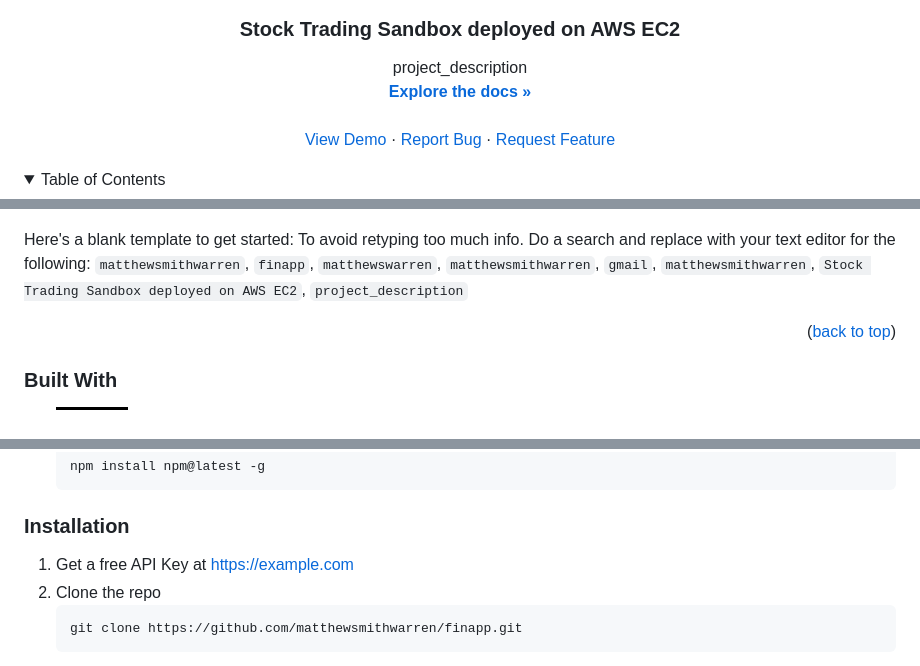
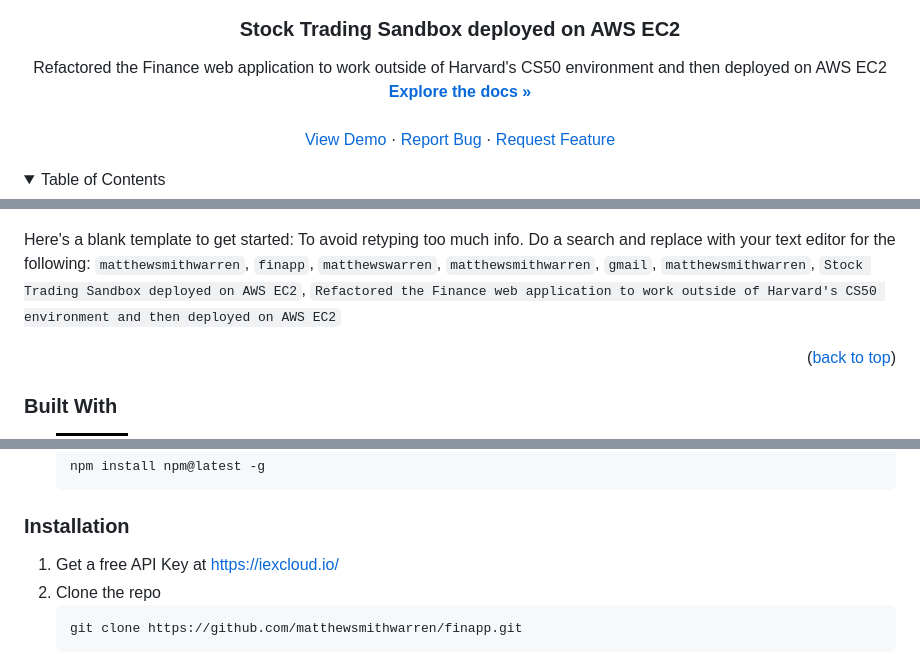
Before and after one commit to matthewsmithwarren/finapp, a Markdown page: README.md, 3 parts joined by grey strips. Drawn GitHub-style; folded sections open; badges without logos.

Commit message:
update project_description within README.md

````diff
--- a/README.md
+++ b/README.md
@@ -37,7 +37,7 @@
 <h3 align="center">Stock Trading Sandbox deployed on AWS EC2</h3>
 
   <p align="center">
-    project_description
+    Refactored the Finance web application to work outside of Harvard's CS50 environment and then deployed on AWS EC2
     <br />
     <a href="https://github.com/matthewsmithwarren/finapp"><strong>Explore the docs »</strong></a>
     <br />
@@ -85,7 +85,7 @@
 
 [![Product Name Screen Shot][product-screenshot]](https://example.com)
 
-Here's a blank template to get started: To avoid retyping too much info. Do a search and replace with your text editor for the following: `matthewsmithwarren`, `finapp`, `matthewswarren`, `matthewsmithwarren`, `gmail`, `matthewsmithwarren`, `Stock Trading Sandbox deployed on AWS EC2`, `project_description`
+Here's a blank template to get started: To avoid retyping too much info. Do a search and replace with your text editor for the following: `matthewsmithwarren`, `finapp`, `matthewswarren`, `matthewsmithwarren`, `gmail`, `matthewsmithwarren`, `Stock Trading Sandbox deployed on AWS EC2`, `Refactored the Finance web application to work outside of Harvard's CS50 environment and then deployed on AWS EC2`
 
 <p align="right">(<a href="#readme-top">back to top</a>)</p>
 
@@ -122,7 +122,7 @@ This is an example of how to list things you need to use the software and how to
 
 ### Installation
 
-1. Get a free API Key at [https://example.com](https://example.com)
+1. Get a free API Key at [https://iexcloud.io/](https://iexcloud.io/)
 2. Clone the repo
    ```sh
    git clone https://github.com/matthewsmithwarren/finapp.git
````
